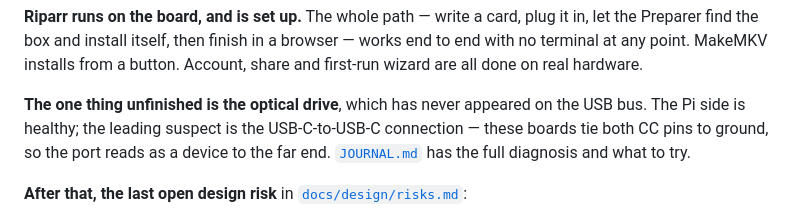
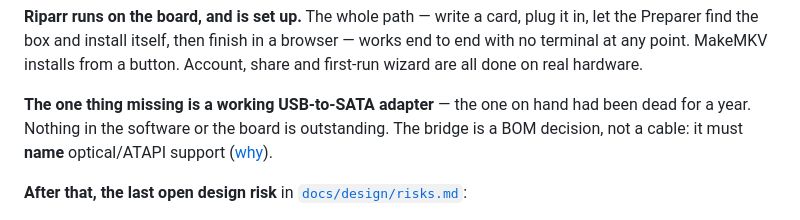
Before and after one commit to jackharvest/riparr, a Markdown page: README.md, the part around the change. Rendered like a GitHub page.

Commit message:
The adapter had been dead for a year
Jack found his own Amazon review of it, dated 2025-09-16: "Died after 5
bench mark test runs." Nothing was ever wrong with the board, the ports,
the cables or the software, and I put two wrong theories about the Orange
Pi's USB ports into the docs along the way. Both retracted.

Correcting them matters more than recording the outcome, because the
symptom is shared by a dead adapter, a charge-only cable, a device-mode
port and an unpowered bridge, and I reached for board-specific
explanations before exhausting the simple ones.

What is worth keeping: a working USB-to-SATA bridge announces itself on
USB even with no drive attached, so nothing enumerating at all is upstream
of the drive entirely. A drive whose tray opens has proved its power rail
and nothing about its data path -- which was treated as evidence of health
for hours. Reproducing on a second host cleared the board in one step and
should have come first. And the tell in the end was a product review
mentioning an LED that was not lit.

The BOM rule survives the wrong diagnosis: optical drives speak ATAPI
packet commands and a bridge has to implement them on purpose, so "USB to
SATA" on a listing says nothing about optical-drive support. For this part
that was probably moot -- JM539 does list ATAPI support and a reviewer
reported DVD-RW success -- but that was luck rather than selection.

```diff
--- a/README.md
+++ b/README.md
@@ -60,10 +60,10 @@ let the Preparer find the box and install itself, then finish in a browser — w
 to end with no terminal at any point. MakeMKV installs from a button. Account, share
 and first-run wizard are all done on real hardware.
 
-**The one thing unfinished is the optical drive**, which has never appeared on the USB
-bus. The Pi side is healthy; the leading suspect is the USB-C-to-USB-C connection —
-these boards tie both CC pins to ground, so the port reads as a device to the far end.
-[`JOURNAL.md`](JOURNAL.md) has the full diagnosis and what to try.
+**The one thing missing is a working USB-to-SATA adapter** — the one on hand had been
+dead for a year. Nothing in the software or the board is outstanding. The bridge is a
+BOM decision, not a cable: it must **name** optical/ATAPI support
+([why](docs/design/hardware.md)).
 
 **After that, the last open design risk** in
 [`docs/design/risks.md`](docs/design/risks.md):
```
